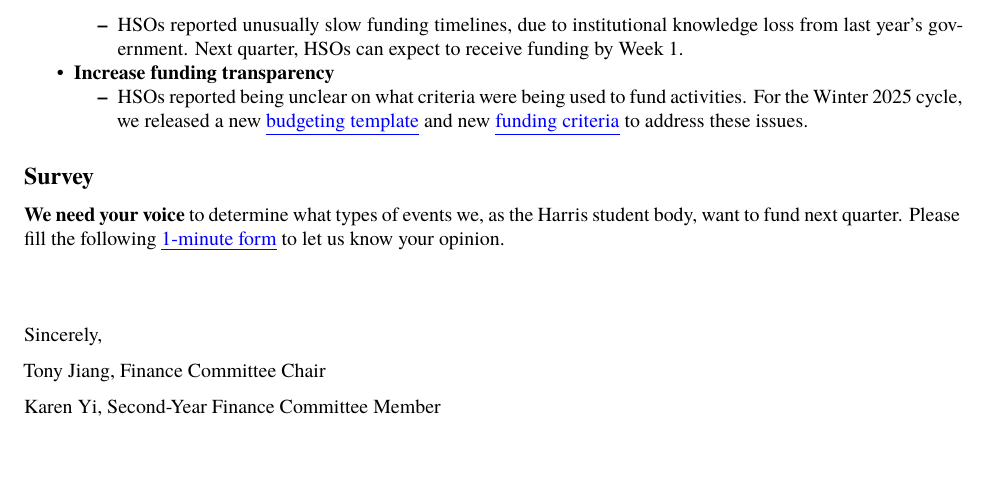
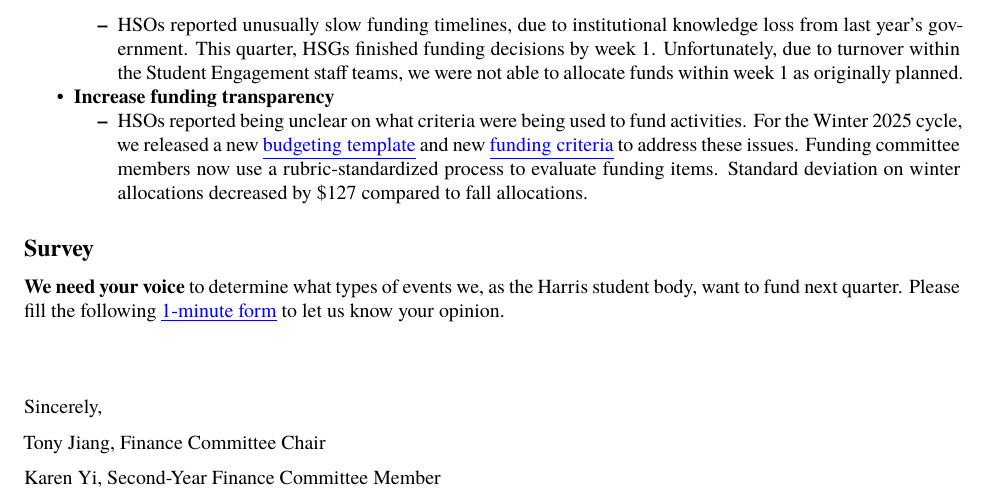
Before and after one commit to notkarenyi/hsg-fc, an R Markdown document (transparency-2024.Rmd): part of page 6 of 6, cut so that both start at the same text, the shorter picture padded with empty space. Rendered offline with R 4.5, knitr and Pandoc, then LaTeX, with nearby package versions; some code elsewhere in the file could not run offline; a font, style sheet, LaTeX package, included part or bibliography that could not be used is replaced or left out.

Commit message:
text edits

```diff
--- a/transparency-2024.Rmd
+++ b/transparency-2024.Rmd
@@ -239,8 +239,8 @@ Improvements for next quarter:
 
 * **Expedite funding timelines**
-  * HSOs reported unusually slow funding timelines, due to institutional knowledge loss from last year's government. Next quarter, HSOs can expect to receive funding by Week 1.
+  * HSOs reported unusually slow funding timelines, due to institutional knowledge loss from last year's government. This quarter, HSGs finished funding decisions by week 1. Unfortunately, due to turnover within the Student Engagement staff teams, we were not able to allocate funds within week 1 as originally planned.
 * **Increase funding transparency**
-  * HSOs reported being unclear on what criteria were being used to fund activities. For the Winter 2025 cycle, we released a new \href{https://tinyurl.com/4yx98367}{\underline{budgeting template}} and new \href{https://tinyurl.com/2bejj7pf}{\underline{funding criteria}} to address these issues.
+  * HSOs reported being unclear on what criteria were being used to fund activities. For the Winter 2025 cycle, we released a new \href{https://tinyurl.com/4yx98367}{\underline{budgeting template}} and new \href{https://tinyurl.com/2bejj7pf}{\underline{funding criteria}} to address these issues. Funding committee members now use a rubric-standardized process to evaluate funding items. Standard deviation on winter allocations decreased by $127 compared to fall allocations.
 
 ## Survey
 
```
Also changed, not shown: transparency-2024.Rmd (2 more changed lines).
